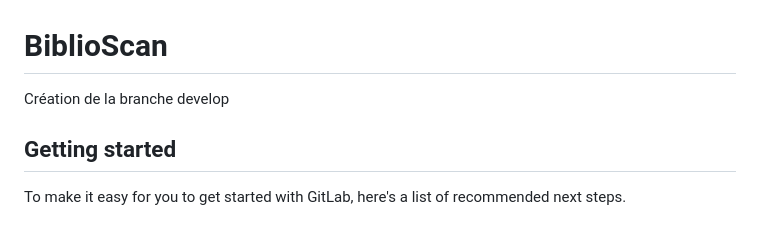
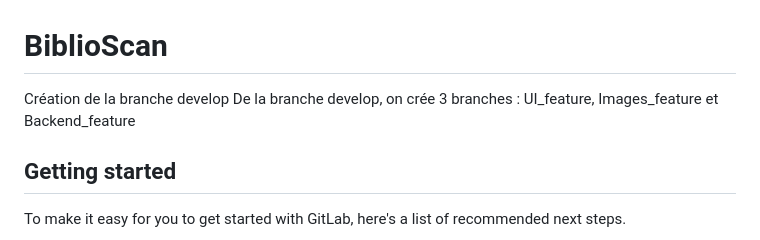
Before and after one commit to Massil1099/BiblioScan-GroupeA, a Markdown page: README.md, the part around the change. Drawn GitHub-style.

```diff
--- a/README.md
+++ b/README.md
@@ -1,5 +1,6 @@
 # BiblioScan
 Création de la branche develop
+De la branche develop, on crée 3 branches : UI_feature, Images_feature et Backend_feature
 ## Getting started
 
 To make it easy for you to get started with GitLab, here's a list of recommended next steps.
```
